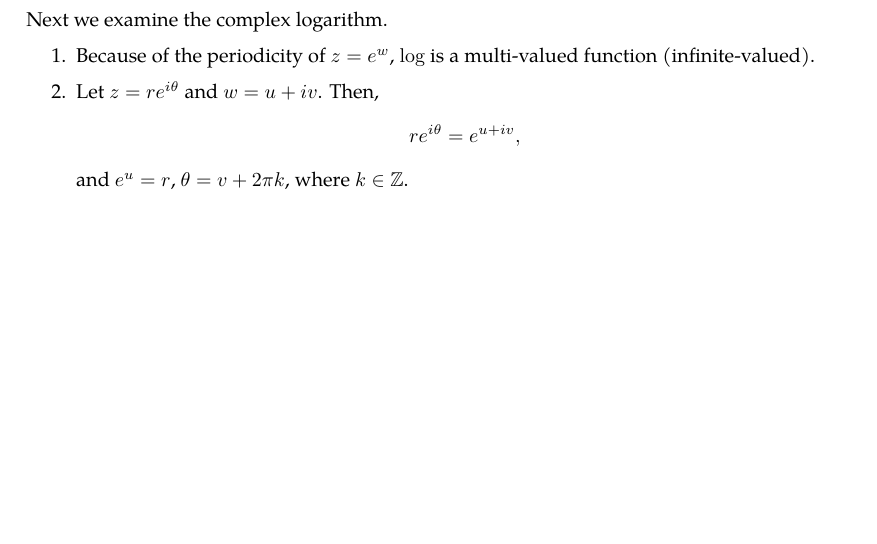
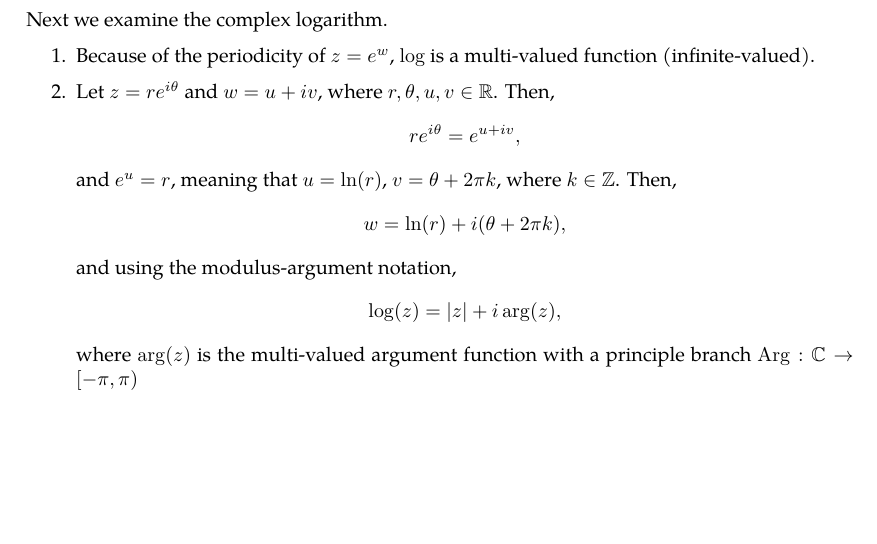
Before and after one commit to slipperking/complex-analysis-latex, a LaTeX document (main.tex): part of page 15 of 39 before the commit and part of page 15 of 40 after it, cut so that both start at the same text, the shorter picture padded with empty space. Compiled offline with pdfLaTeX.

Commit message:
overleaf_to_git (Thu Jun  5 08:53:32 2025 -0700): update main.tex from r7285 to r7295

```diff
--- a/main.tex
+++ b/main.tex
@@ -388,9 +388,13 @@ Since all elementary functions can be written in terms of exponential functions
 Next we examine the complex logarithm.
 \begin{enumerate}
     \item Because of the periodicity of \(z=e^w\), \(\log\) is a multi-valued function (infinite-valued).
-    \item Let \(z=re^{i\theta}\) and \(w=u+iv\). Then,
+    \item Let \(z=re^{i\theta}\) and \(w=u+iv\), where \(r,\theta,u,v\in\mathbb{R}\). Then,
     \[re^{i\theta}=e^{u+iv},\]
-    and \(e^u=r\), \(\theta=v+2\pi k\), where \(k\in\mathbb{Z}\).
+    and \(e^u=r\), meaning that \(u=\ln(r)\), \(v=\theta+2\pi k\), where \(k\in\mathbb{Z}\). Then,
+    \[w=\ln(r)+i(\theta+2\pi k),\]
+    and using the modulus-argument notation,
+    \[\log(z)=\abs{z}+i\arg(z),\]
+    where \(\arg(z)\) is the multi-valued argument function with a principle branch \(\Arg:\mathbb{C}\to[-\pi,\pi)\)
 \end{enumerate}
 \subsection{Complex Power Series}
 Power series in real analysis can be generalized into complex series. Particularly, concepts such as uniform convergence are the same in complex series:
```
